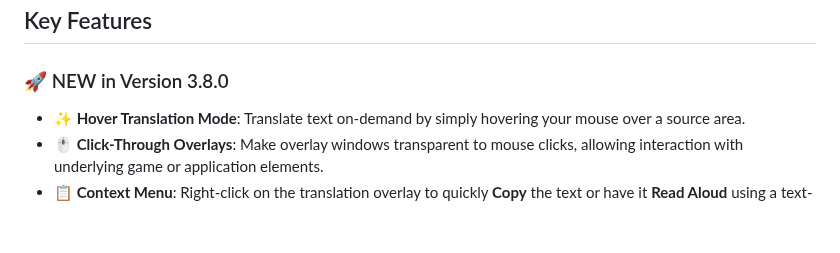
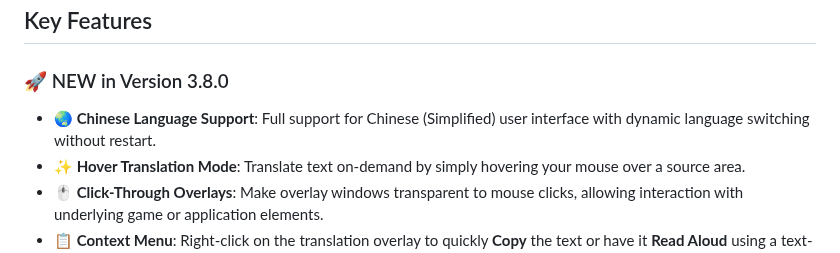
Before and after one commit to vsex7/OCR-Translator, a Markdown page: README.md, the part around the change. GitHub-like rendering; blank space fills up the shorter version.

Commit message:
Update CHANGELOG and README for merged branches

```diff
--- a/README.md
+++ b/README.md
@@ -71,6 +71,7 @@ This application was developed or rather vibe-coded with the support of the foll
 ## Key Features
 
 ### 🚀 NEW in Version 3.8.0
+- **🌏 Chinese Language Support**: Full support for Chinese (Simplified) user interface with dynamic language switching without restart.
 - **✨ Hover Translation Mode**: Translate text on-demand by simply hovering your mouse over a source area.
 - **🖱️ Click-Through Overlays**: Make overlay windows transparent to mouse clicks, allowing interaction with underlying game or application elements.
 - **📋 Context Menu**: Right-click on the translation overlay to quickly **Copy** the text or have it **Read Aloud** using a text-to-speech engine.
```
Also changed, not shown: CHANGELOG.md (+13 -3 lines).
